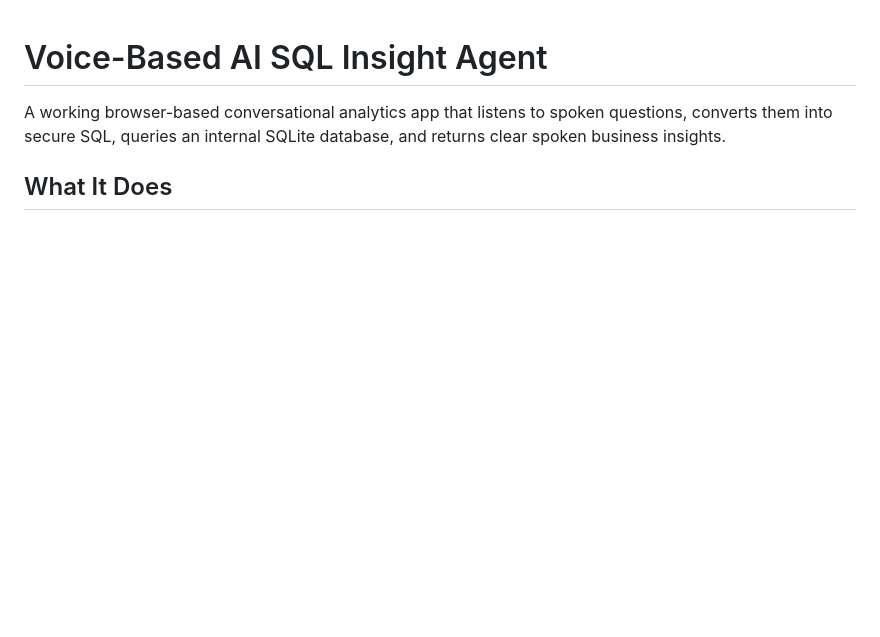
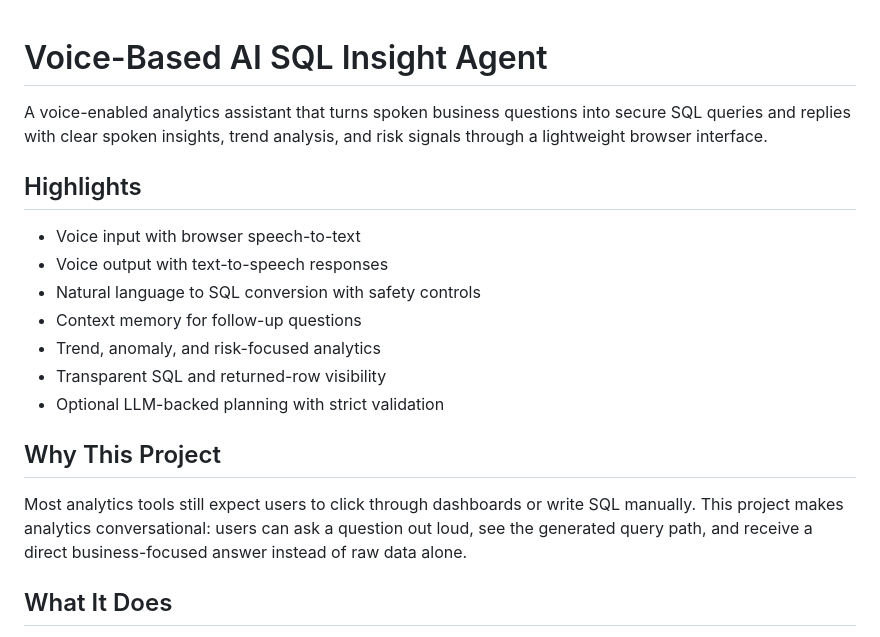
Before and after one commit to luckylucky110507/voice-sql-insight-agent, a Markdown page: README.md, the part around one of its changes. GitHub-like rendering; blank space fills up the shorter version.

Commit message:
Polish README for GitHub presentation

```diff
--- a/README.md
+++ b/README.md
@@ -1,6 +1,20 @@
 # Voice-Based AI SQL Insight Agent
 
-A working browser-based conversational analytics app that listens to spoken questions, converts them into secure SQL, queries an internal SQLite database, and returns clear spoken business insights.
+A voice-enabled analytics assistant that turns spoken business questions into secure SQL queries and replies with clear spoken insights, trend analysis, and risk signals through a lightweight browser interface.
+
+## Highlights
+
+- Voice input with browser speech-to-text
+- Voice output with text-to-speech responses
+- Natural language to SQL conversion with safety controls
+- Context memory for follow-up questions
+- Trend, anomaly, and risk-focused analytics
+- Transparent SQL and returned-row visibility
+- Optional LLM-backed planning with strict validation
+
+## Why This Project
+
+Most analytics tools still expect users to click through dashboards or write SQL manually. This project makes analytics conversational: users can ask a question out loud, see the generated query path, and receive a direct business-focused answer instead of raw data alone.
 
 ## What It Does
 
```
Also changed, not shown: other parts of README.md (+3 -3 lines).
